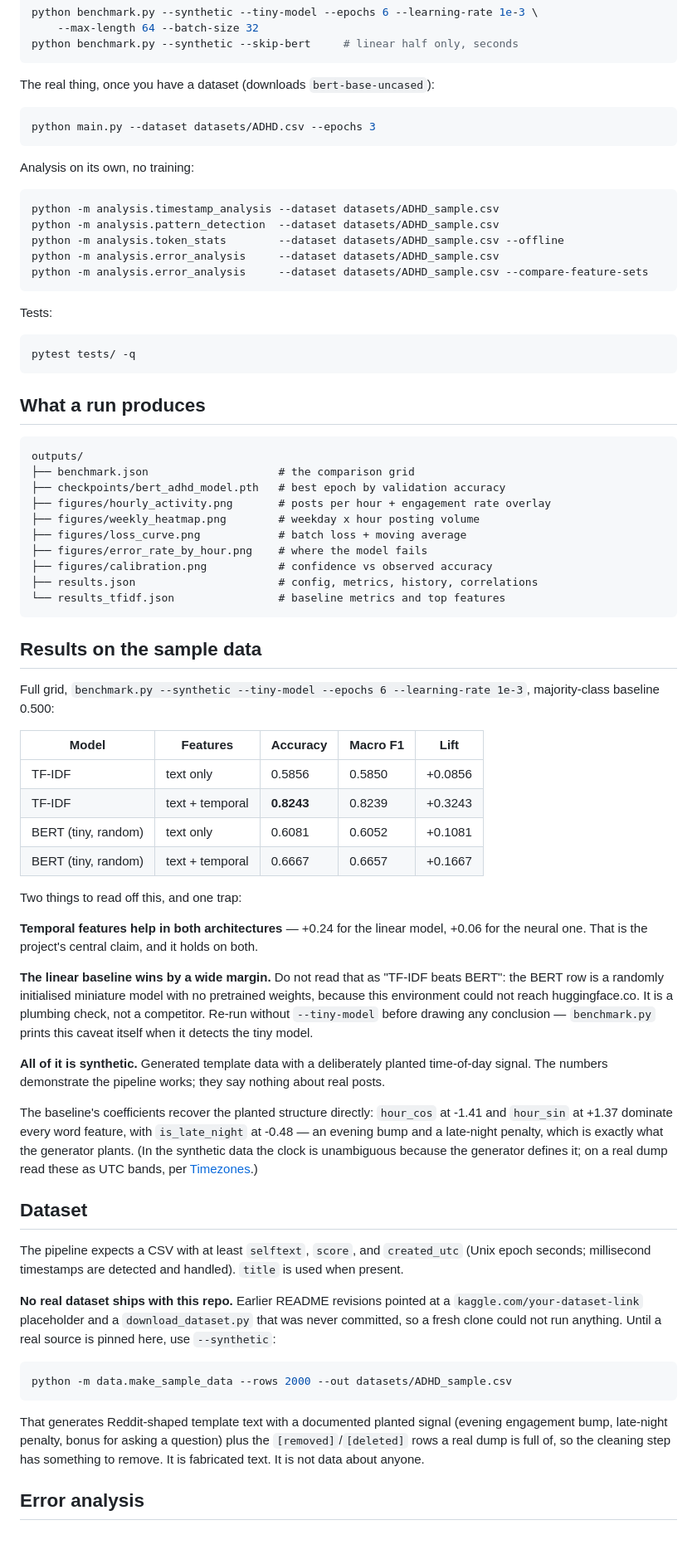
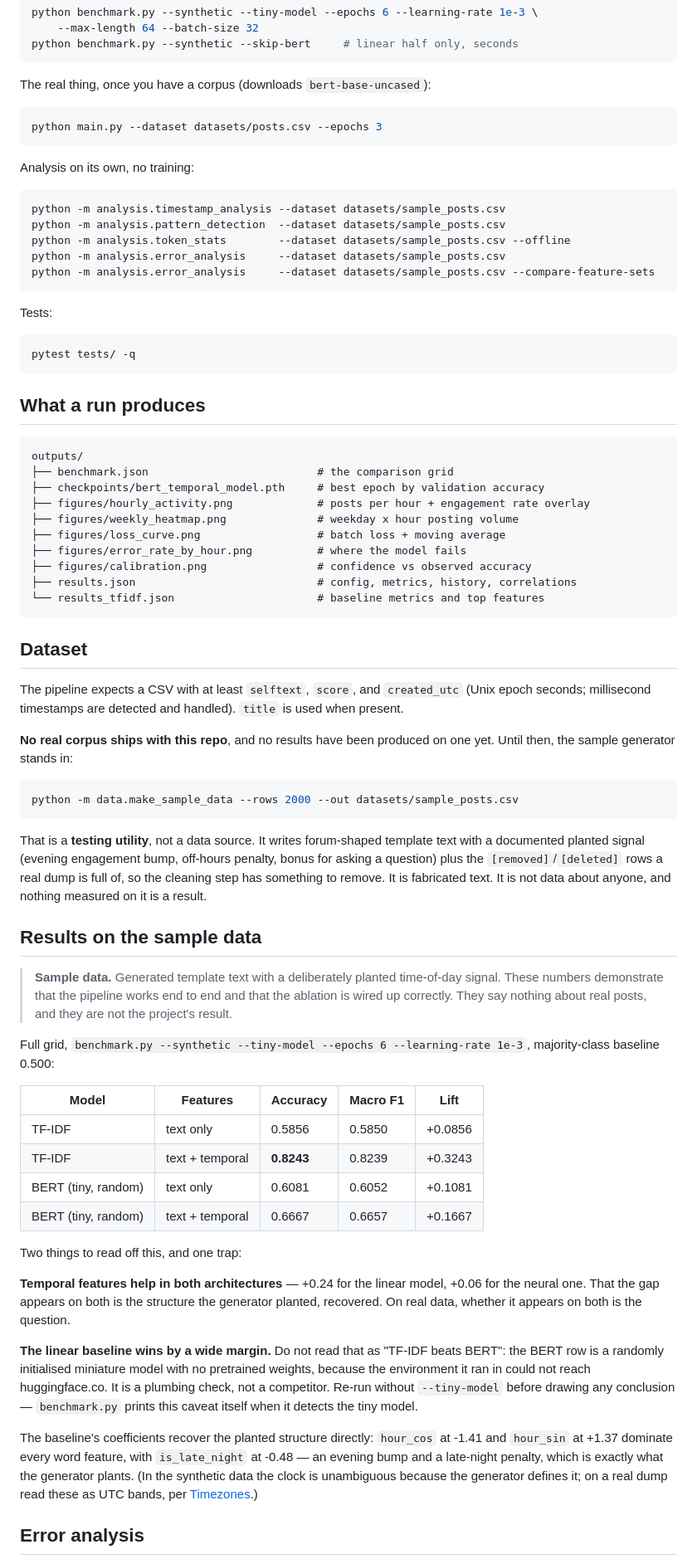
Before and after one commit to yougijain/ADHD_BERT_LinguisticTemporal_Analysis, a Markdown page: README.md, the part around one of its changes. Shown at 83% size. GitHub-like rendering; blank space fills up the shorter version.

````diff
--- a/README.md
+++ b/README.md
@@ -79,20 +93,20 @@ python benchmark.py --synthetic --tiny-model --epochs 6 --learning-rate 1e-3 \
 python benchmark.py --synthetic --skip-bert     # linear half only, seconds
 ```
 
-The real thing, once you have a dataset (downloads `bert-base-uncased`):
+The real thing, once you have a corpus (downloads `bert-base-uncased`):
 
 ```bash
-python main.py --dataset datasets/ADHD.csv --epochs 3
+python main.py --dataset datasets/posts.csv --epochs 3
 ```
 
 Analysis on its own, no training:
 
 ```bash
-python -m analysis.timestamp_analysis --dataset datasets/ADHD_sample.csv
-python -m analysis.pattern_detection  --dataset datasets/ADHD_sample.csv
-python -m analysis.token_stats        --dataset datasets/ADHD_sample.csv --offline
-python -m analysis.error_analysis     --dataset datasets/ADHD_sample.csv
-python -m analysis.error_analysis     --dataset datasets/ADHD_sample.csv --compare-feature-sets
+python -m analysis.timestamp_analysis --dataset datasets/sample_posts.csv
+python -m analysis.pattern_detection  --dataset datasets/sample_posts.csv
+python -m analysis.token_stats        --dataset datasets/sample_posts.csv --offline
+python -m analysis.error_analysis     --dataset datasets/sample_posts.csv
+python -m analysis.error_analysis     --dataset datasets/sample_posts.csv --compare-feature-sets
 ```
 
 Tests:
@@ -105,18 +119,43 @@ pytest tests/ -q
 
 ```
 outputs/
-├── benchmark.json                    # the comparison grid
-├── checkpoints/bert_adhd_model.pth   # best epoch by validation accuracy
-├── figures/hourly_activity.png       # posts per hour + engagement rate overlay
-├── figures/weekly_heatmap.png        # weekday x hour posting volume
-├── figures/loss_curve.png            # batch loss + moving average
-├── figures/error_rate_by_hour.png    # where the model fails
-├── figures/calibration.png           # confidence vs observed accuracy
-├── results.json                      # config, metrics, history, correlations
-└── results_tfidf.json                # baseline metrics and top features
+├── benchmark.json                          # the comparison grid
+├── checkpoints/bert_temporal_model.pth     # best epoch by validation accuracy
+├── figures/hourly_activity.png             # posts per hour + engagement rate overlay
+├── figures/weekly_heatmap.png              # weekday x hour posting volume
+├── figures/loss_curve.png                  # batch loss + moving average
+├── figures/error_rate_by_hour.png          # where the model fails
+├── figures/calibration.png                 # confidence vs observed accuracy
+├── results.json                            # config, metrics, history, correlations
+└── results_tfidf.json                      # baseline metrics and top features
 ```
 
+## Dataset
+
+The pipeline expects a CSV with at least `selftext`, `score`, and `created_utc`
+(Unix epoch seconds; millisecond timestamps are detected and handled). `title`
+is used when present.
+
+**No real corpus ships with this repo**, and no results have been produced on
+one yet. Until then, the sample generator stands in:
+
+```bash
+python -m data.make_sample_data --rows 2000 --out datasets/sample_posts.csv
+```
+
+That is a **testing utility**, not a data source. It writes forum-shaped
+template text with a documented planted signal (evening engagement bump,
+off-hours penalty, bonus for asking a question) plus the `[removed]`/`[deleted]`
+rows a real dump is full of, so the cleaning step has something to remove. It is
+fabricated text. It is not data about anyone, and nothing measured on it is a
+result.
+
 ## Results on the sample data
+
+> **Sample data.** Generated template text with a deliberately planted
+> time-of-day signal. These numbers demonstrate that the pipeline works end to
+> end and that the ablation is wired up correctly. They say nothing about real
+> posts, and they are not the project's result.
 
 Full grid, `benchmark.py --synthetic --tiny-model --epochs 6 --learning-rate 1e-3`,
 majority-class baseline 0.500:
@@ -131,19 +170,16 @@ majority-class baseline 0.500:
 Two things to read off this, and one trap:
 
 **Temporal features help in both architectures** — +0.24 for the linear model,
-+0.06 for the neural one. That is the project's central claim, and it holds on
-both.
++0.06 for the neural one. That the gap appears on both is the structure the
+generator planted, recovered. On real data, whether it appears on both is the
+question.
 
 **The linear baseline wins by a wide margin.** Do not read that as "TF-IDF beats
 BERT": the BERT row is a randomly initialised miniature model with no pretrained
-weights, because this environment could not reach huggingface.co. It is a
-plumbing check, not a competitor. Re-run without `--tiny-model` before drawing
+weights, because the environment it ran in could not reach huggingface.co. It is
+a plumbing check, not a competitor. Re-run without `--tiny-model` before drawing
 any conclusion — `benchmark.py` prints this caveat itself when it detects the
 tiny model.
-
-**All of it is synthetic.** Generated template data with a deliberately planted
-time-of-day signal. The numbers demonstrate the pipeline works; they say nothing
-about real posts.
 
 The baseline's coefficients recover the planted structure directly: `hour_cos`
 at -1.41 and `hour_sin` at +1.37 dominate every word feature, with
@@ -152,26 +188,6 @@ exactly what the generator plants. (In the synthetic data the clock is
 unambiguous because the generator defines it; on a real dump read these as UTC
 bands, per [Timezones](#timezones).)
 
-## Dataset
-
-The pipeline expects a CSV with at least `selftext`, `score`, and `created_utc`
-(Unix epoch seconds; millisecond timestamps are detected and handled). `title`
-is used when present.
-
-**No real dataset ships with this repo.** Earlier README revisions pointed at a
-`kaggle.com/your-dataset-link` placeholder and a `download_dataset.py` that was
-never committed, so a fresh clone could not run anything. Until a real source is
-pinned here, use `--synthetic`:
-
-```bash
-python -m data.make_sample_data --rows 2000 --out datasets/ADHD_sample.csv
-```
-
-That generates Reddit-shaped template text with a documented planted signal
-(evening engagement bump, late-night penalty, bonus for asking a question) plus
-the `[removed]`/`[deleted]` rows a real dump is full of, so the cleaning step
-has something to remove. It is fabricated text. It is not data about anyone.
-
 ## Error analysis
 
 An accuracy number says how often a model is right. It does not say whether the
````
Also changed, not shown: other parts of README.md (+59 -40 lines).
